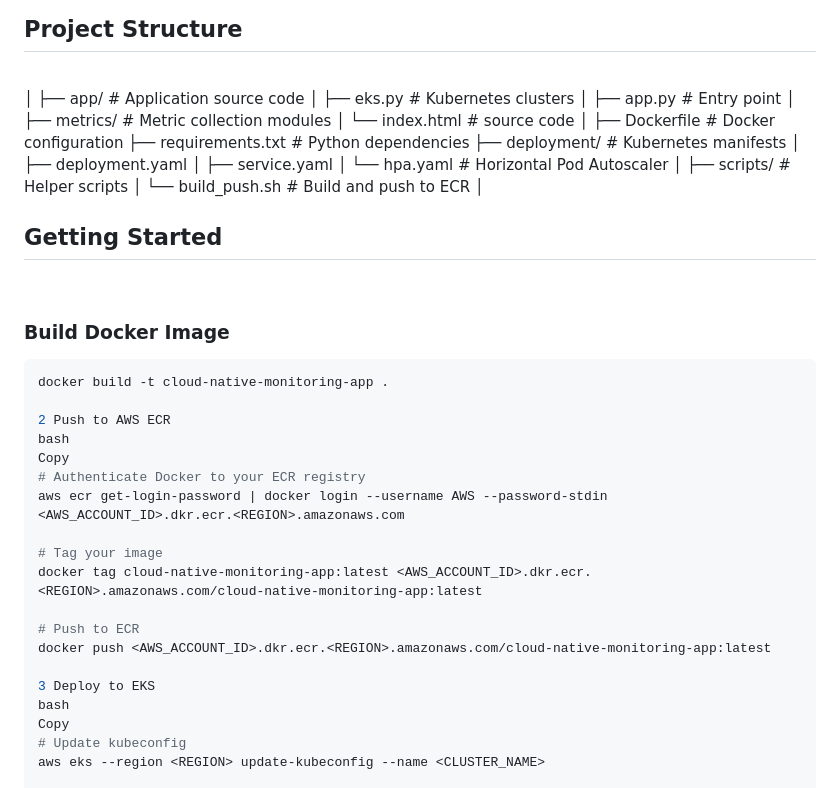
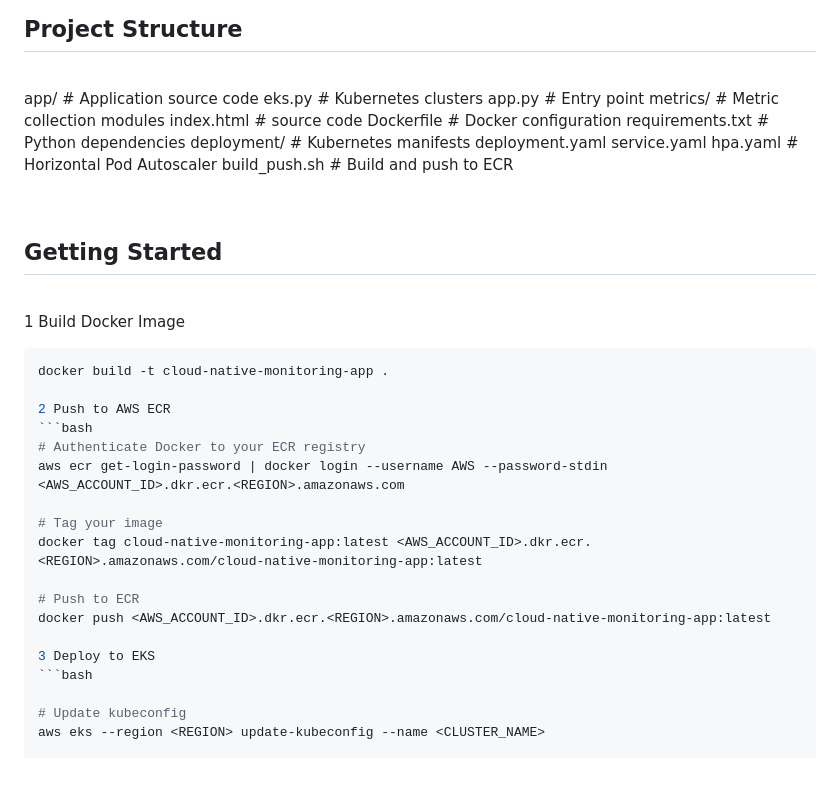
Before and after one commit to OkoyeF/cloud-native-monitoring-app, a Markdown page: README.md, the part around the change. Drawn GitHub-style.

````diff
--- a/README.md
+++ b/README.md
@@ -45,37 +45,31 @@ A modern cloud-native monitoring solution built with Python, containerized with
 
 <br>
 
-│
-├── app/ # Application source code
-│ ├── eks.py # Kubernetes clusters
-│ ├── app.py # Entry point
-│ ├── metrics/ # Metric collection modules
-│ └── index.html # source code
-│
-├── Dockerfile # Docker configuration
-├── requirements.txt # Python dependencies
-├── deployment/ # Kubernetes manifests
-│ ├── deployment.yaml
-│ ├── service.yaml
-│ └── hpa.yaml # Horizontal Pod Autoscaler
-│
-├── scripts/ # Helper scripts
-│ └── build_push.sh # Build and push to ECR
-│
+app/ # Application source code
+eks.py # Kubernetes clusters
+app.py # Entry point
+metrics/ # Metric collection modules
+index.html # source code
+Dockerfile # Docker configuration
+requirements.txt # Python dependencies
+deployment/ # Kubernetes manifests
+deployment.yaml
+service.yaml
+hpa.yaml # Horizontal Pod Autoscaler
+build_push.sh # Build and push to ECR
+
 <br>
 
 ## Getting Started
 
 <br>
 
-### Build Docker Image
-
+1 Build Docker Image
 ```bash
 docker build -t cloud-native-monitoring-app .
 
 2 Push to AWS ECR
-bash
-Copy
+```bash
 # Authenticate Docker to your ECR registry
 aws ecr get-login-password | docker login --username AWS --password-stdin <AWS_ACCOUNT_ID>.dkr.ecr.<REGION>.amazonaws.com
 
@@ -86,8 +80,8 @@ docker tag cloud-native-monitoring-app:latest <AWS_ACCOUNT_ID>.dkr.ecr.<REGION>.
 docker push <AWS_ACCOUNT_ID>.dkr.ecr.<REGION>.amazonaws.com/cloud-native-monitoring-app:latest
 
 3 Deploy to EKS
-bash
-Copy
+```bash
+
 # Update kubeconfig
 aws eks --region <REGION> update-kubeconfig --name <CLUSTER_NAME>
 
````
